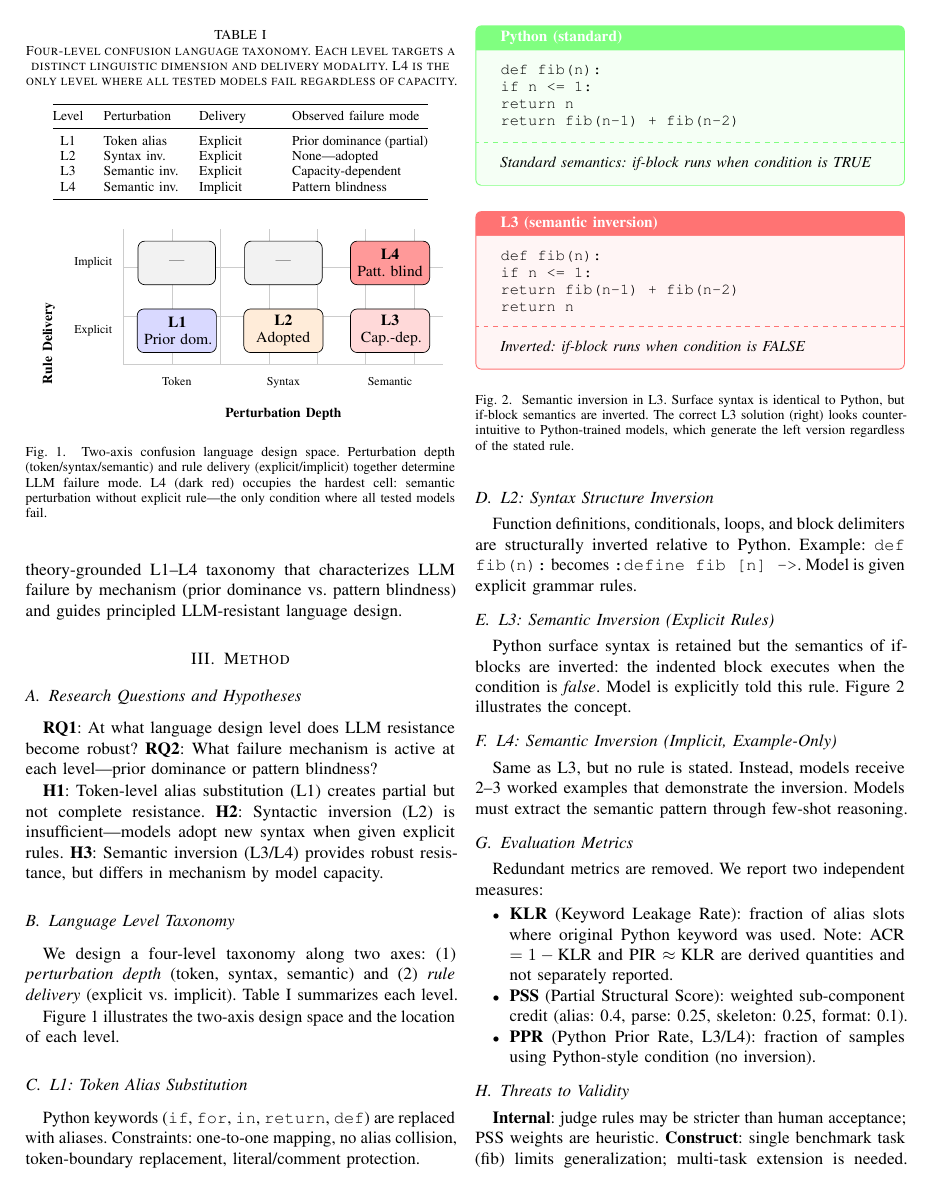
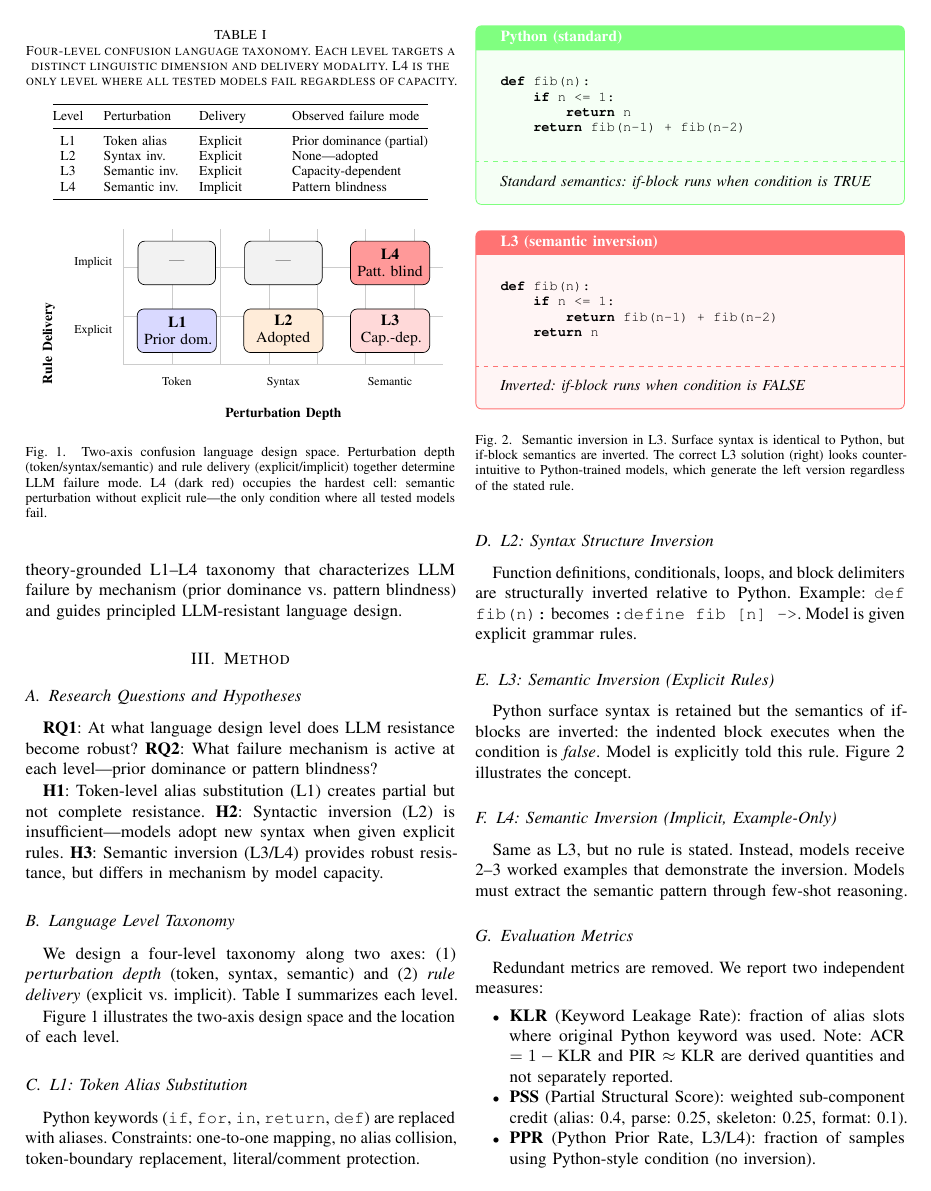
Before and after one commit to Jaeyeong-CHOI/cse307-open-project, a LaTeX paper (paper/overleaf/main.tex, which reads paper/overleaf/sections/03_method.tex): page 3 of 9. Compiled offline with pdfLaTeX.

Commit message:
paper: fix Python indentation in code blocks (lstlisting replaces \quad hack)

```diff
--- a/paper/overleaf/main.tex
+++ b/paper/overleaf/main.tex
@@ -10,6 +10,14 @@
 \usepackage{cite}
 \usepackage[dvipsnames,table]{xcolor}
 \usepackage{mdframed}
+\usepackage{listings}
+\lstset{
+  basicstyle=\ttfamily\footnotesize,
+  columns=flexible,
+  keepspaces=true,
+  showstringspaces=false,
+  breaklines=false,
+}
 \usepackage{tcolorbox}
 \tcbuselibrary{skins,breakable}
 \usepackage{tikz}
--- a/paper/overleaf/sections/03_method.tex
+++ b/paper/overleaf/sections/03_method.tex
@@ -73,22 +73,28 @@ Python surface syntax is retained but the semantics of if-blocks are inverted: t
 \centering
 \begin{tcolorbox}[colback=green!4, colframe=green!50,
   title=\textbf{Python (standard)}, fonttitle=\small\bfseries, boxrule=0.5pt]
-\small\ttfamily
-def fib(n):\\
-\quad if n <= 1:\\
-\quad\quad return n\\
-\quad return fib(n-1) + fib(n-2)
+\begin{lstlisting}[language=Python,
+  basicstyle=\ttfamily\footnotesize,
+  columns=flexible,keepspaces=true]
+def fib(n):
+    if n <= 1:
+        return n
+    return fib(n-1) + fib(n-2)
+\end{lstlisting}
 \tcblower
 \small\textit{Standard semantics: if-block runs when condition is TRUE}
 \end{tcolorbox}
 \vspace{3pt}
 \begin{tcolorbox}[colback=red!4, colframe=red!55,
   title=\textbf{L3 (semantic inversion)}, fonttitle=\small\bfseries, boxrule=0.5pt]
-\small\ttfamily
-def fib(n):\\
-\quad if n <= 1:\\
-\quad\quad return fib(n-1) + fib(n-2) \\
-\quad return n
+\begin{lstlisting}[language=Python,
+  basicstyle=\ttfamily\footnotesize,
+  columns=flexible,keepspaces=true]
+def fib(n):
+    if n <= 1:
+        return fib(n-1) + fib(n-2)
+    return n
+\end{lstlisting}
 \tcblower
 \small\textit{Inverted: if-block runs when condition is FALSE}
 \end{tcolorbox}
```
Also changed, not shown: paper/overleaf/sections/05_results.tex (+16 -8 lines), paper/overleaf/main.pdf, 4 other files.
